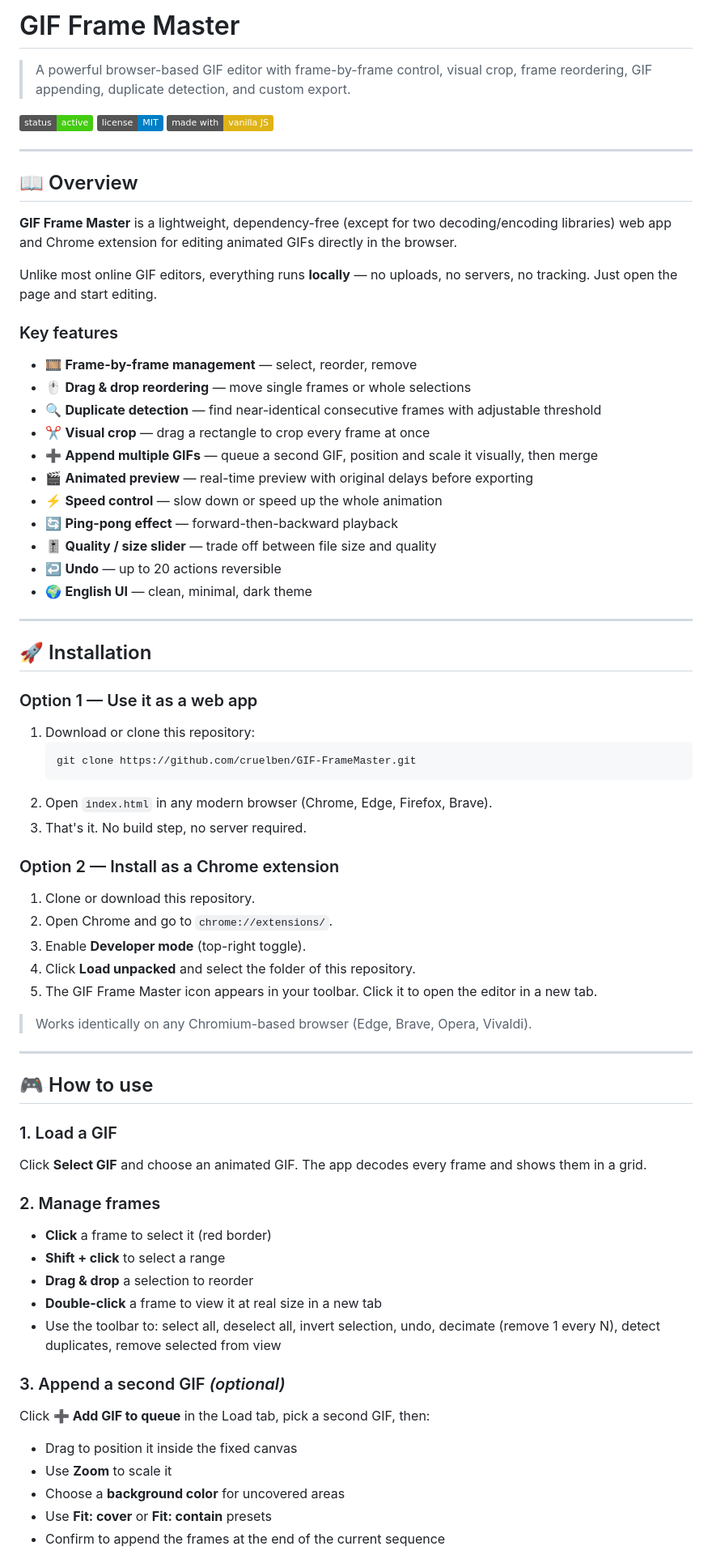
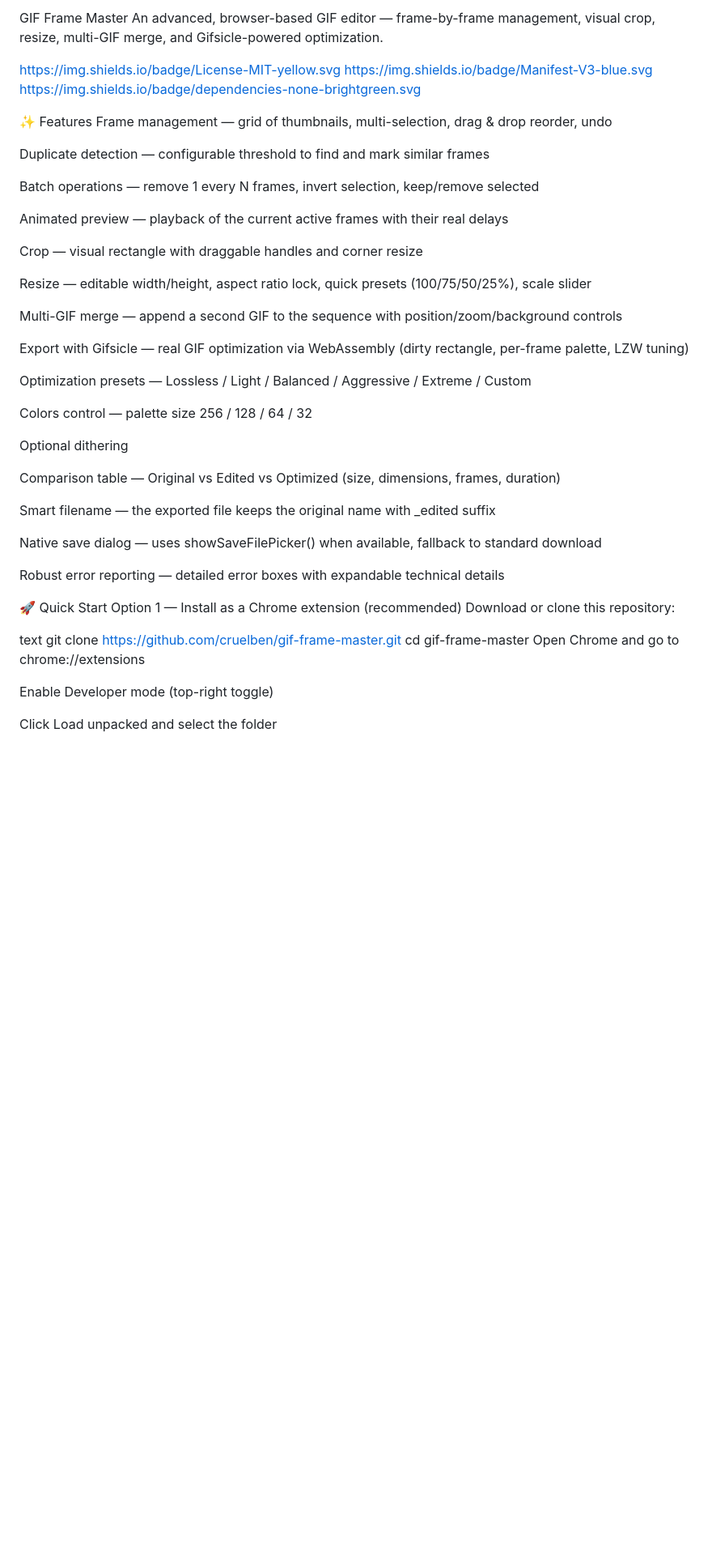
Before and after one commit to cruelben/GIF-FrameMaster, a Markdown page: README.md, the part around one of its changes. Shown at 81% size. Rendered like a GitHub page; badges without logos; blank space fills up the shorter version.

Commit message:
Revise README for improved clarity and structure
Updated README to enhance clarity and organization, including feature highlights and installation instructions.

````diff
--- a/README.md
+++ b/README.md
@@ -1,75 +1,51 @@
-# GIF Frame Master
+GIF Frame Master
+An advanced, browser-based GIF editor — frame-by-frame management, visual crop, resize, multi-GIF merge, and Gifsicle-powered optimization.
 
-> A powerful browser-based GIF editor with frame-by-frame control, visual crop, frame reordering, GIF appending, duplicate detection, and custom export.
+https://img.shields.io/badge/License-MIT-yellow.svg
+https://img.shields.io/badge/Manifest-V3-blue.svg
+https://img.shields.io/badge/dependencies-none-brightgreen.svg
 
-![Status](https://img.shields.io/badge/status-active-brightgreen)
-![License](https://img.shields.io/badge/license-MIT-blue)
-![Made with](https://img.shields.io/badge/made%20with-vanilla%20JS-yellow)
+✨ Features
+Frame management — grid of thumbnails, multi-selection, drag & drop reorder, undo
 
----
+Duplicate detection — configurable threshold to find and mark similar frames
 
-## 📖 Overview
+Batch operations — remove 1 every N frames, invert selection, keep/remove selected
 
-**GIF Frame Master** is a lightweight, dependency-free (except for two decoding/encoding libraries) web app and Chrome extension for editing animated GIFs directly in the browser.
+Animated preview — playback of the current active frames with their real delays
 
-Unlike most online GIF editors, everything runs **locally** — no uploads, no servers, no tracking. Just open the page and start editing.
+Crop — visual rectangle with draggable handles and corner resize
 
-### Key features
+Resize — editable width/height, aspect ratio lock, quick presets (100/75/50/25%), scale slider
 
-- 🎞️ **Frame-by-frame management** — select, reorder, remove
-- 🖱️ **Drag & drop reordering** — move single frames or whole selections
-- 🔍 **Duplicate detection** — find near-identical consecutive frames with adjustable threshold
-- ✂️ **Visual crop** — drag a rectangle to crop every frame at once
-- ➕ **Append multiple GIFs** — queue a second GIF, position and scale it visually, then merge
-- 🎬 **Animated preview** — real-time preview with original delays before exporting
-- ⚡ **Speed control** — slow down or speed up the whole animation
-- 🔄 **Ping-pong effect** — forward-then-backward playback
-- 🎚️ **Quality / size slider** — trade off between file size and quality
-- ↩️ **Undo** — up to 20 actions reversible
-- 🌍 **English UI** — clean, minimal, dark theme
+Multi-GIF merge — append a second GIF to the sequence with position/zoom/background controls
 
----
+Export with Gifsicle — real GIF optimization via WebAssembly (dirty rectangle, per-frame palette, LZW tuning)
 
-## 🚀 Installation
+Optimization presets — Lossless / Light / Balanced / Aggressive / Extreme / Custom
 
-### Option 1 — Use it as a web app
+Colors control — palette size 256 / 128 / 64 / 32
 
-1. Download or clone this repository:
-   ```bash
-   git clone https://github.com/cruelben/GIF-FrameMaster.git
-   ```
-2. Open `index.html` in any modern browser (Chrome, Edge, Firefox, Brave).
-3. That's it. No build step, no server required.
+Optional dithering
 
-### Option 2 — Install as a Chrome extension
+Comparison table — Original vs Edited vs Optimized (size, dimensions, frames, duration)
 
-1. Clone or download this repository.
-2. Open Chrome and go to `chrome://extensions/`.
-3. Enable **Developer mode** (top-right toggle).
-4. Click **Load unpacked** and select the folder of this repository.
-5. The GIF Frame Master icon appears in your toolbar. Click it to open the editor in a new tab.
+Smart filename — the exported file keeps the original name with _edited suffix
 
-> Works identically on any Chromium-based browser (Edge, Brave, Opera, Vivaldi).
+Native save dialog — uses showSaveFilePicker() when available, fallback to standard download
 
----
+Robust error reporting — detailed error boxes with expandable technical details
 
-## 🎮 How to use
+🚀 Quick Start
+Option 1 — Install as a Chrome extension (recommended)
+Download or clone this repository:
 
-### 1. Load a GIF
-Click **Select GIF** and choose an animated GIF. The app decodes every frame and shows them in a grid.
+text
+git clone https://github.com/cruelben/gif-frame-master.git
+cd gif-frame-master
+Open Chrome and go to chrome://extensions
 
-### 2. Manage frames
-- **Click** a frame to select it (red border)
-- **Shift + click** to select a range
-- **Drag & drop** a selection to reorder
-- **Double-click** a frame to view it at real size in a new tab
-- Use the toolbar to: select all, deselect all, invert selection, undo, decimate (remove 1 every N), detect duplicates, remove selected from view
+Enable Developer mode (top-right toggle)
 
-### 3. Append a second GIF *(optional)*
-Click **➕ Add GIF to queue** in the Load tab, pick a second GIF, then:
-- Drag to position it inside the fixed canvas
-- Use **Zoom** to scale it
-- Choose a **background color** for uncovered areas
-- Use **Fit: cover** or **Fit: contain** presets
-- Confirm to append the frames at the end of the current sequence
+Click Load unpacked and select the folder
 
````
Also changed, not shown: other parts of README.md (+110 -100 lines).
